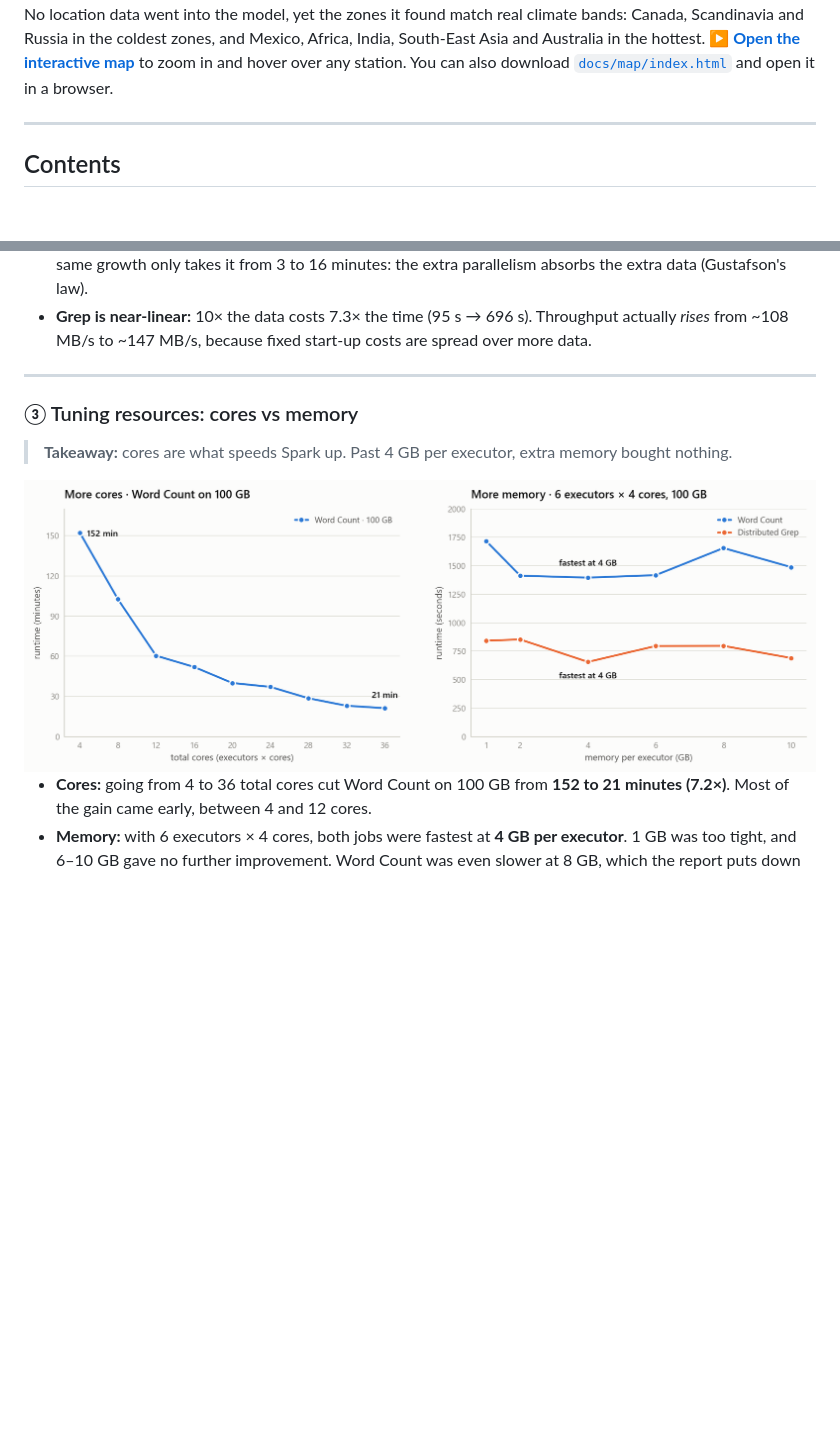
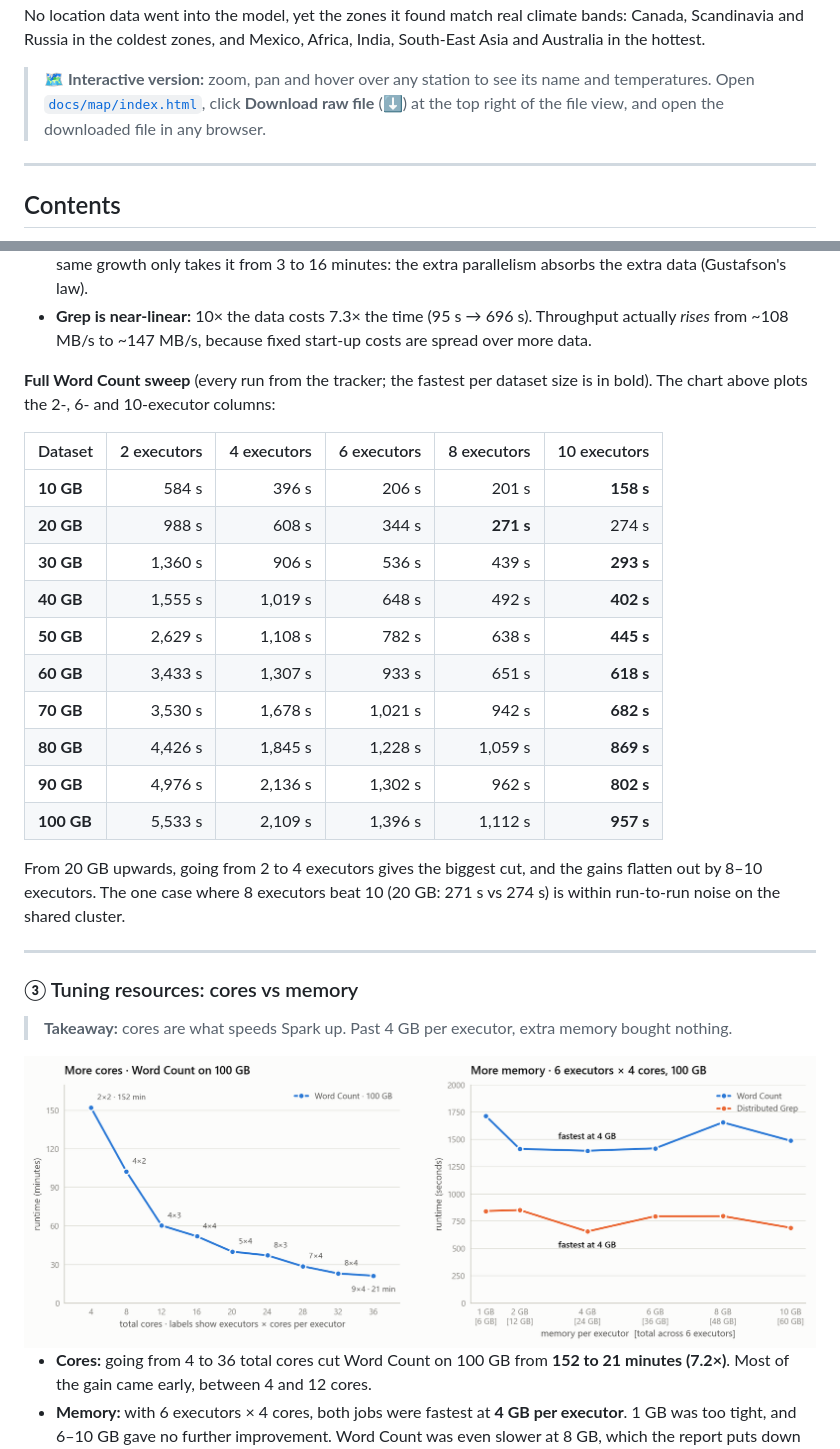
Before and after one commit to Arbzzz04/spark-massive-scale-analytics, a Markdown page: README.md, 2 parts joined by grey strips. GitHub-like rendering; pictures changed too: docs/images/perf_resources_light.png; blank space fills up the shorter version.

```diff
--- a/README.md
+++ b/README.md
@@ -27,8 +24,10 @@ dataset size) affects runtime and throughput.
 Spark MLlib K-Means (k = 5) clustered **40,179 weather stations** using 125 years of daily maximum temperatures.
 No location data went into the model, yet the zones it found match real climate bands: Canada, Scandinavia and
 Russia in the coldest zones, and Mexico, Africa, India, South-East Asia and Australia in the hottest.
-**[▶ Open the interactive map](https://arbzzz04.github.io/spark-massive-scale-analytics/map/)** to zoom in and hover
-over any station. You can also download [`docs/map/index.html`](docs/map/index.html) and open it in a browser.
+
+> **🗺️ Interactive version:** zoom, pan and hover over any station to see its name and temperatures. Open
+> [`docs/map/index.html`](docs/map/index.html), click **Download raw file** (⬇) at the top right of the file view,
+> and open the downloaded file in any browser.
 
 ---
 
@@ -307,6 +328,25 @@ executors halves the runtime.
   growth only takes it from 3 to 16 minutes: the extra parallelism absorbs the extra data (Gustafson's law).
 - **Grep is near-linear:** 10× the data costs 7.3× the time (95 s → 696 s). Throughput actually *rises* from
   ~108 MB/s to ~147 MB/s, because fixed start-up costs are spread over more data.
+
+**Full Word Count sweep** (every run from the tracker; the fastest per dataset size is in bold). The chart above
+plots the 2-, 6- and 10-executor columns:
+
+| Dataset | 2 executors | 4 executors | 6 executors | 8 executors | 10 executors |
+|---|---:|---:|---:|---:|---:|
+| **10 GB** | 584 s | 396 s | 206 s | 201 s | **158 s** |
+| **20 GB** | 988 s | 608 s | 344 s | **271 s** | 274 s |
+| **30 GB** | 1,360 s | 906 s | 536 s | 439 s | **293 s** |
+| **40 GB** | 1,555 s | 1,019 s | 648 s | 492 s | **402 s** |
+| **50 GB** | 2,629 s | 1,108 s | 782 s | 638 s | **445 s** |
+| **60 GB** | 3,433 s | 1,307 s | 933 s | 651 s | **618 s** |
+| **70 GB** | 3,530 s | 1,678 s | 1,021 s | 942 s | **682 s** |
+| **80 GB** | 4,426 s | 1,845 s | 1,228 s | 1,059 s | **869 s** |
+| **90 GB** | 4,976 s | 2,136 s | 1,302 s | 962 s | **802 s** |
+| **100 GB** | 5,533 s | 2,109 s | 1,396 s | 1,112 s | **957 s** |
+
+From 20 GB upwards, going from 2 to 4 executors gives the biggest cut, and the gains flatten out by 8–10 executors.
+The one case where 8 executors beat 10 (20 GB: 271 s vs 274 s) is within run-to-run noise on the shared cluster.
 
 ---
 
```
Also changed, not shown: other parts of README.md (+23 -4 lines), docs/images/perf_resources_dark.png, docs/images/perf_runtime_dark.png (added), docs/images/perf_runtime_light.png (added), docs/images/perf_throughput_dark.png (added), docs/images/perf_throughput_light.png (added), 1 other file.
